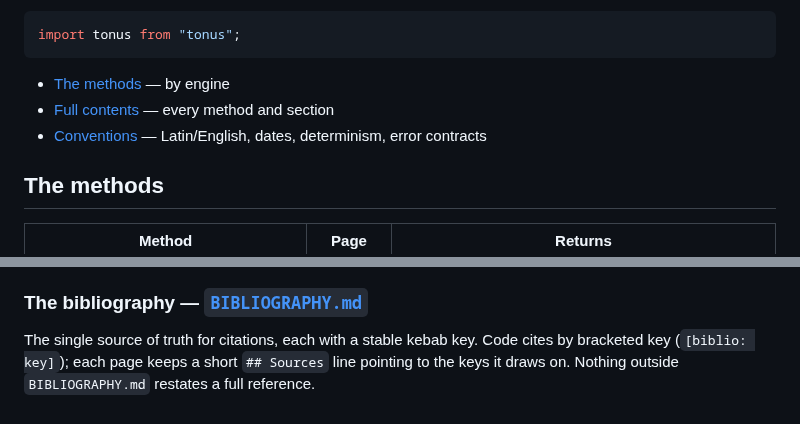
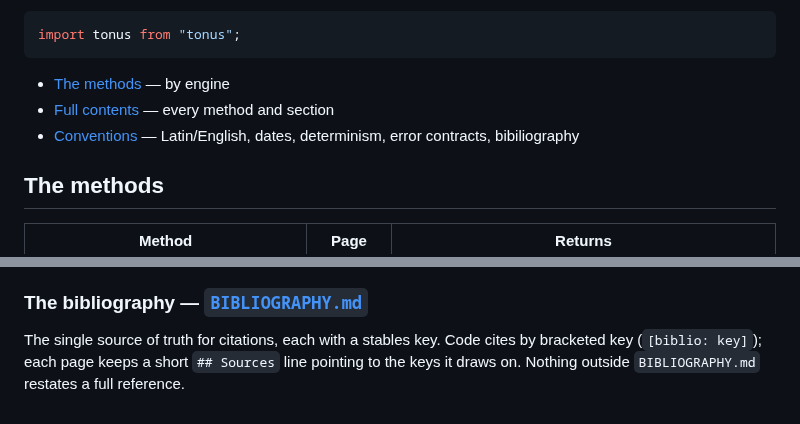
Before and after one commit to jeffreypierce/tonus, a Markdown page: docs/index.md, 2 parts joined by grey strips. GitHub-like rendering.

Commit message:
lil doc fix

```diff
--- a/docs/index.md
+++ b/docs/index.md
@@ -10,7 +10,7 @@ import tonus from "tonus";
 
 - [The methods](#the-methods) — by engine
 - [Full contents](#full-contents) — every method and section
-- [Conventions](#conventions) — Latin/English, dates, determinism, error contracts
+- [Conventions](#conventions) — Latin/English, dates, determinism, error contracts, bibiliography
 
 ## The methods
 
@@ -184,7 +184,7 @@ an ensemble) it is seeded, so the same seed yields byte-identical output.
 
 ### The bibliography — [`BIBLIOGRAPHY.md`](../BIBLIOGRAPHY.md)
 
-The single source of truth for citations, each with a stable kebab key. Code
+The single source of truth for citations, each with a stables key. Code
 cites by bracketed key (`[biblio: key]`); each page keeps a short `## Sources`
 line pointing to the keys it draws on. Nothing outside `BIBLIOGRAPHY.md` restates
 a full reference.
```
